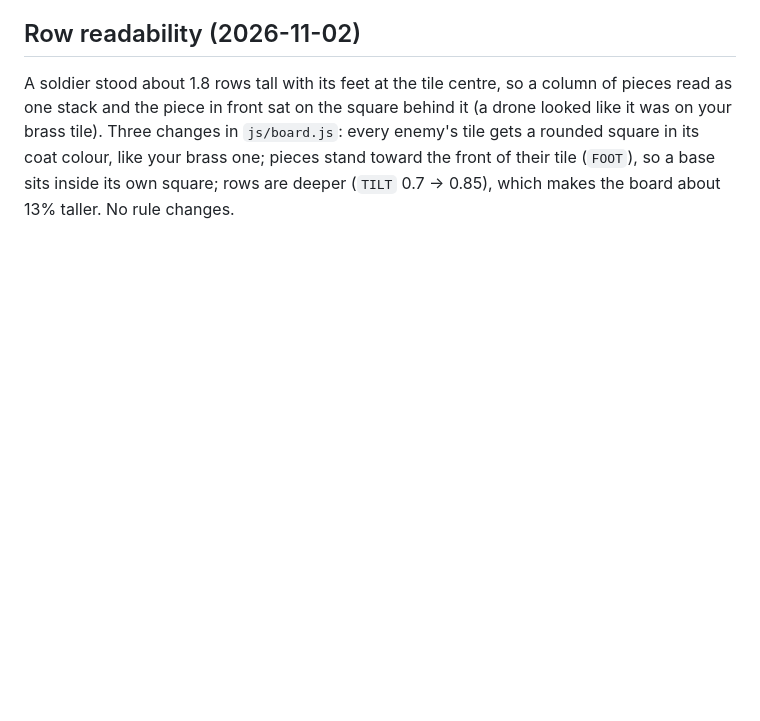
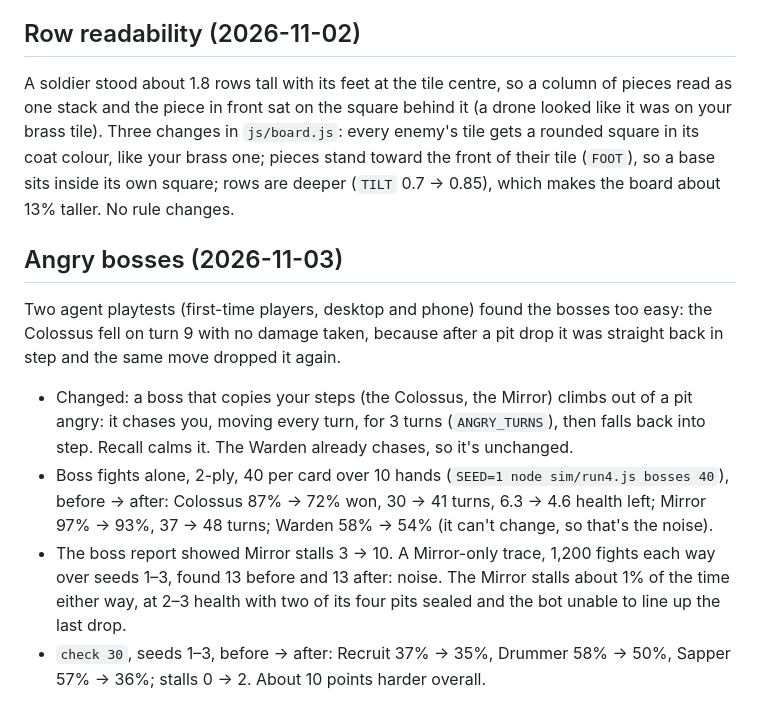
Before and after one commit to heidenreich/lockstep, a Markdown page: docs/history.md, the part around the change. Drawn GitHub-style; blank space fills up the shorter version.

Commit message:
history.md: angry bosses, with the bot numbers and the Mirror stall check
Co-Authored-By: Claude Opus 5.5 <noreply@anthropic.com>
Claude-Session: https://claude.ai/code/session_01F1cE3uToEw7k8wczobx7Zu

```diff
--- a/docs/history.md
+++ b/docs/history.md
@@ -164,3 +164,12 @@ Two read-only reviews (architecture, code structure) found the code sound; the s
 ## Row readability (2026-11-02)
 
 A soldier stood about 1.8 rows tall with its feet at the tile centre, so a column of pieces read as one stack and the piece in front sat on the square behind it (a drone looked like it was on your brass tile). Three changes in `js/board.js`: every enemy's tile gets a rounded square in its coat colour, like your brass one; pieces stand toward the front of their tile (`FOOT`), so a base sits inside its own square; rows are deeper (`TILT` 0.7 → 0.85), which makes the board about 13% taller. No rule changes.
+
+## Angry bosses (2026-11-03)
+
+Two agent playtests (first-time players, desktop and phone) found the bosses too easy: the Colossus fell on turn 9 with no damage taken, because after a pit drop it was straight back in step and the same move dropped it again.
+
+- Changed: a boss that copies your steps (the Colossus, the Mirror) climbs out of a pit angry: it chases you, moving every turn, for 3 turns (`ANGRY_TURNS`), then falls back into step. Recall calms it. The Warden already chases, so it's unchanged.
+- Boss fights alone, 2-ply, 40 per card over 10 hands (`SEED=1 node sim/run4.js bosses 40`), before → after: Colossus 87% → 72% won, 30 → 41 turns, 6.3 → 4.6 health left; Mirror 97% → 93%, 37 → 48 turns; Warden 58% → 54% (it can't change, so that's the noise).
+- The boss report showed Mirror stalls 3 → 10. A Mirror-only trace, 1,200 fights each way over seeds 1–3, found 13 before and 13 after: noise. The Mirror stalls about 1% of the time either way, at 2–3 health with two of its four pits sealed and the bot unable to line up the last drop.
+- `check 30`, seeds 1–3, before → after: Recruit 37% → 35%, Drummer 58% → 50%, Sapper 57% → 36%; stalls 0 → 2. About 10 points harder overall.
```
